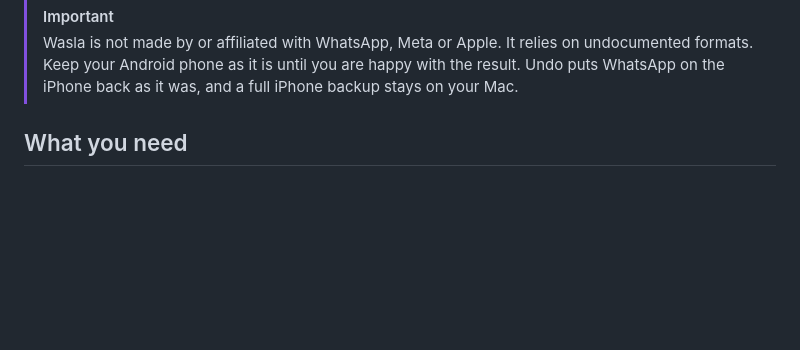
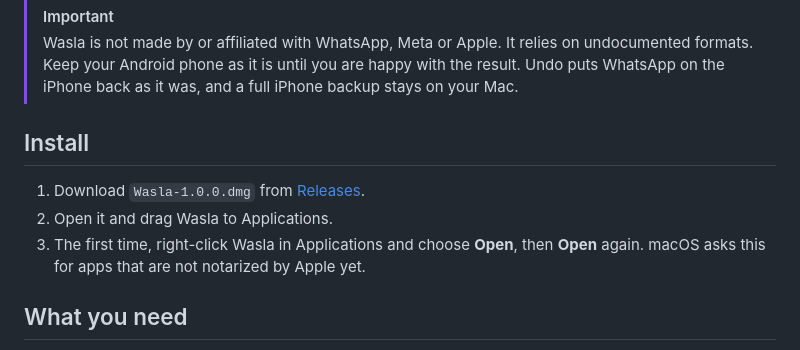
Before and after one commit to AbdullahYahya1/wasla, a Markdown page: README.md, the part around the change. GitHub-like rendering; blank space fills up the shorter version.

Commit message:
README: install steps

```diff
--- a/README.md
+++ b/README.md
@@ -21,6 +21,13 @@ much faster thumbnails, and an Undo button.
 > Wasla is not made by or affiliated with WhatsApp, Meta or Apple. It relies on undocumented formats.
 > Keep your Android phone as it is until you are happy with the result. Undo puts WhatsApp on the iPhone
 > back as it was, and a full iPhone backup stays on your Mac.
+
+## Install
+
+1. Download `Wasla-1.0.0.dmg` from [Releases](https://github.com/AbdullahYahya1/wasla/releases/latest).
+2. Open it and drag Wasla to Applications.
+3. The first time, right-click Wasla in Applications and choose **Open**, then **Open** again. macOS asks this
+   for apps that are not notarized by Apple yet.
 
 ## What you need
 
```
